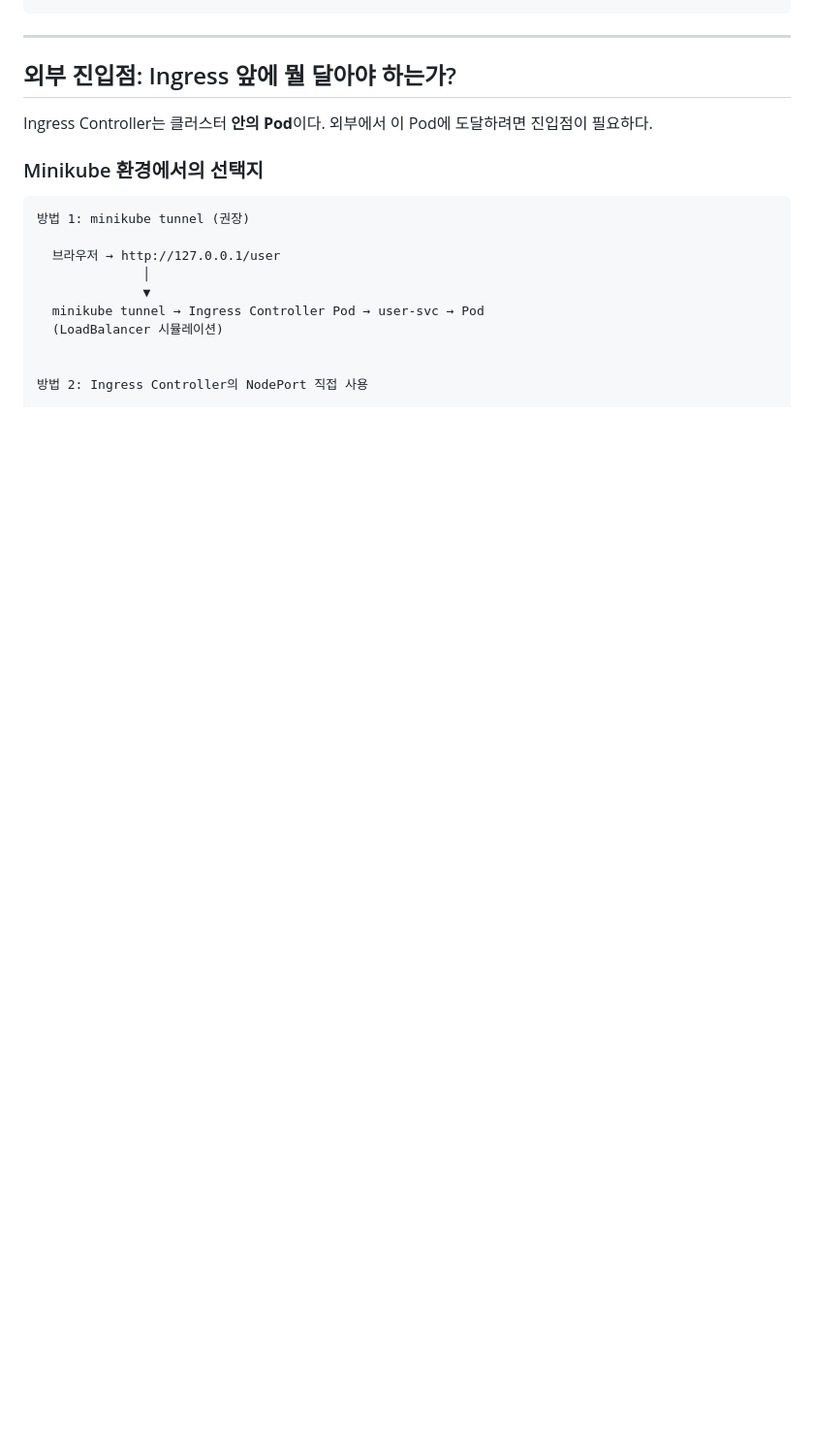
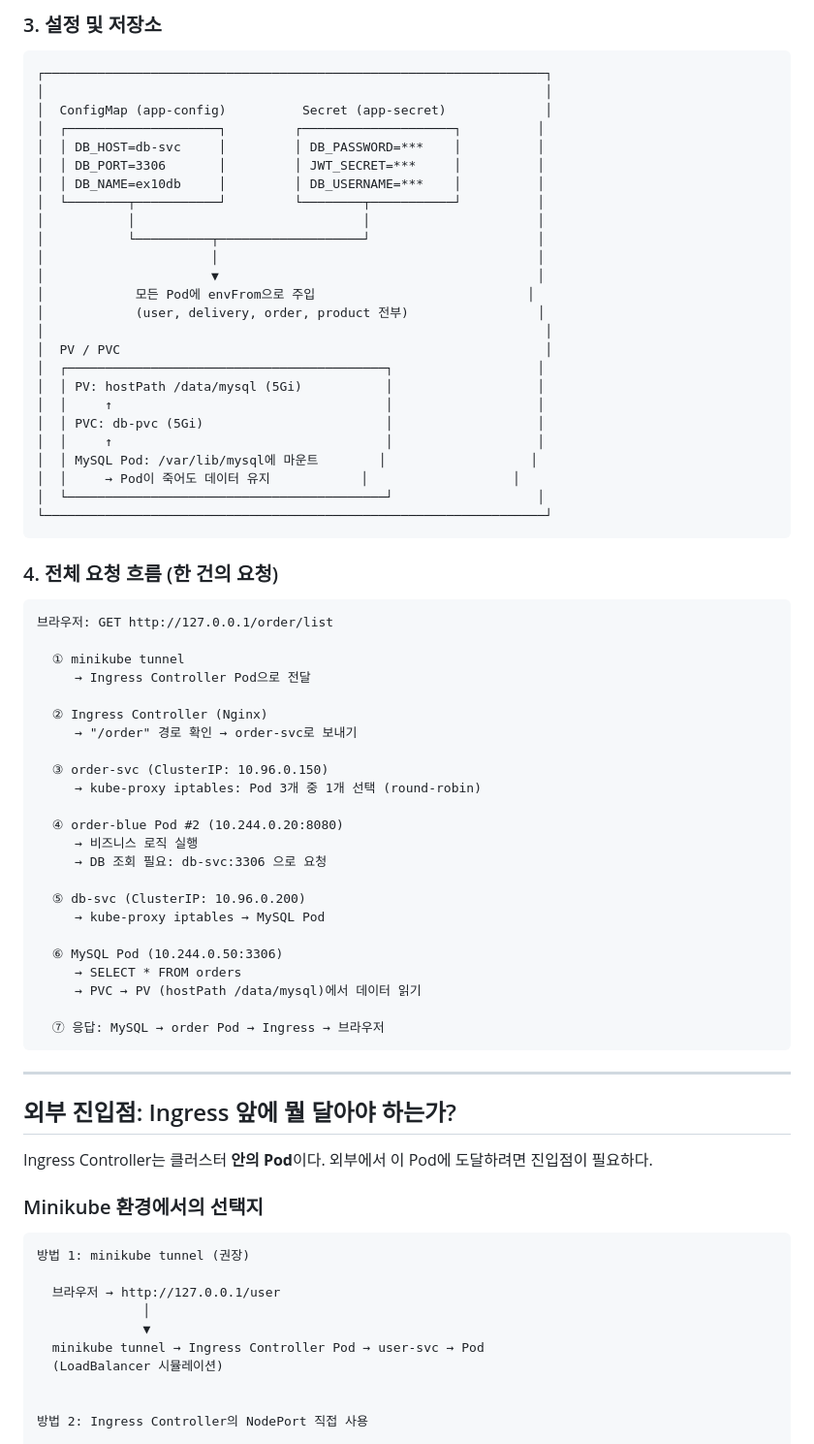
Before and after one commit to codingspecialist/hamster-diary, a Markdown page: ex10/ex10.md, the part around one of its changes. Shown at 97% size. Drawn GitHub-style; blank space fills up the shorter version.

````diff
--- a/ex10/ex10.md
+++ b/ex10/ex10.md
@@ -76,3 +100,59 @@
+### 3. 설정 및 저장소
+
+```
+┌──────────────────────────────────────────────────────────────────┐
+│                                                                  │
+│  ConfigMap (app-config)          Secret (app-secret)             │
+│  ┌────────────────────┐         ┌────────────────────┐          │
+│  │ DB_HOST=db-svc     │         │ DB_PASSWORD=***    │          │
+│  │ DB_PORT=3306       │         │ JWT_SECRET=***     │          │
+│  │ DB_NAME=ex10db     │         │ DB_USERNAME=***    │          │
+│  └────────┬───────────┘         └────────┬───────────┘          │
+│           │                              │                      │
+│           └──────────┬───────────────────┘                      │
+│                      │                                          │
+│                      ▼                                          │
+│            모든 Pod에 envFrom으로 주입                            │
+│            (user, delivery, order, product 전부)                 │
+│                                                                  │
+│  PV / PVC                                                        │
+│  ┌──────────────────────────────────────────┐                   │
+│  │ PV: hostPath /data/mysql (5Gi)           │                   │
+│  │     ↑                                    │                   │
+│  │ PVC: db-pvc (5Gi)                        │                   │
+│  │     ↑                                    │                   │
+│  │ MySQL Pod: /var/lib/mysql에 마운트        │                   │
+│  │     → Pod이 죽어도 데이터 유지            │                   │
+│  └──────────────────────────────────────────┘                   │
+└──────────────────────────────────────────────────────────────────┘
+```
+
+### 4. 전체 요청 흐름 (한 건의 요청)
+
+```
+브라우저: GET http://127.0.0.1/order/list
+
+  ① minikube tunnel
+     → Ingress Controller Pod으로 전달
+
+  ② Ingress Controller (Nginx)
+     → "/order" 경로 확인 → order-svc로 보내기
+
+  ③ order-svc (ClusterIP: 10.96.0.150)
+     → kube-proxy iptables: Pod 3개 중 1개 선택 (round-robin)
+
+  ④ order-blue Pod #2 (10.244.0.20:8080)
+     → 비즈니스 로직 실행
+     → DB 조회 필요: db-svc:3306 으로 요청
+
+  ⑤ db-svc (ClusterIP: 10.96.0.200)
+     → kube-proxy iptables → MySQL Pod
+
+  ⑥ MySQL Pod (10.244.0.50:3306)
+     → SELECT * FROM orders
+     → PVC → PV (hostPath /data/mysql)에서 데이터 읽기
+
+  ⑦ 응답: MySQL → order Pod → Ingress → 브라우저
 ```
 
 ---
````
Also changed, not shown: other parts of ex10/ex10.md (+86 -62 lines).
